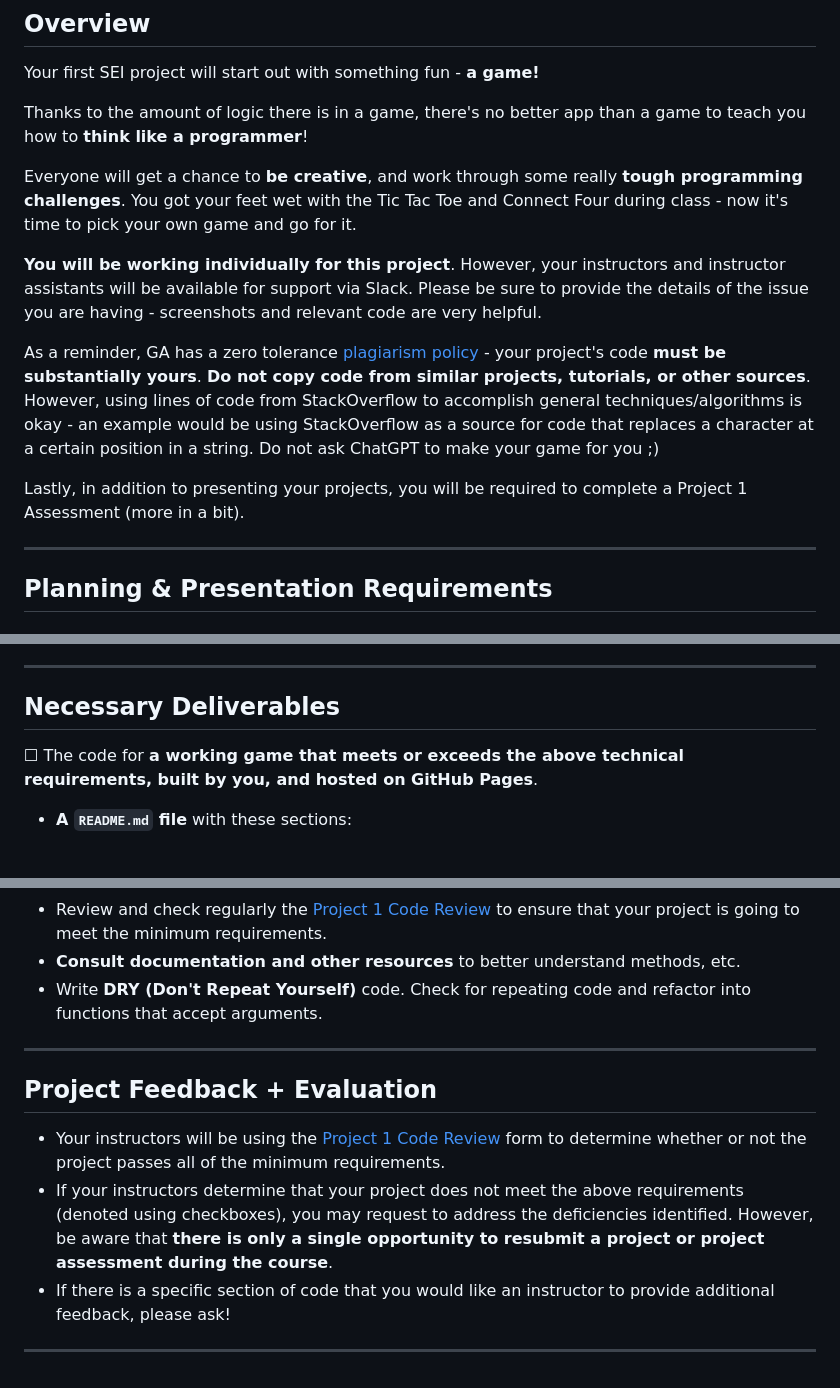
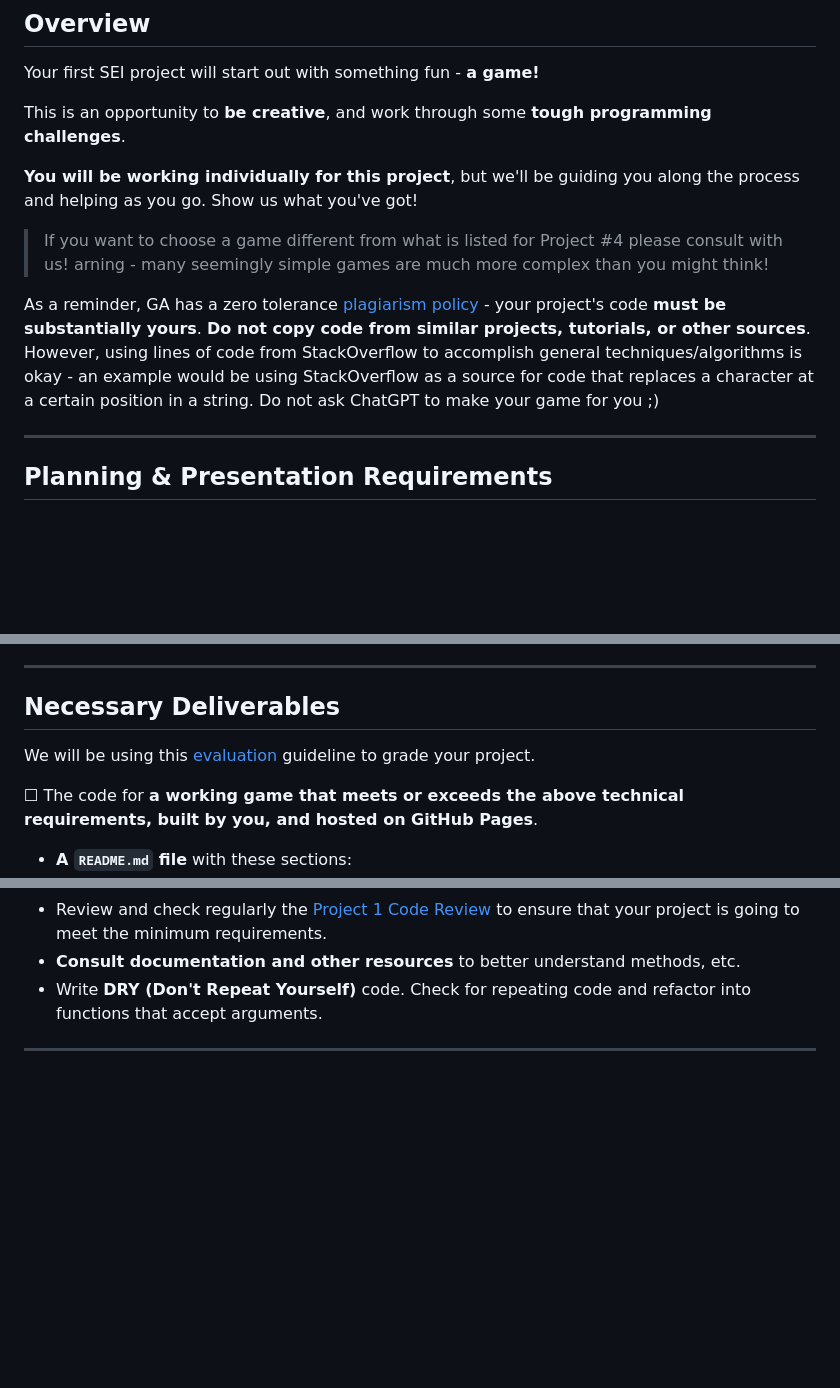
Before and after one commit to mattius459/runway_game, a Markdown page: README.md, 3 parts joined by grey strips. GitHub-like rendering; blank space fills up the shorter version.

Commit message:
Add evaluation info and remove redundant info

```diff
--- a/README.md
+++ b/README.md
@@ -6,15 +6,16 @@
 
 Your first SEI project will start out with something fun - **a game!**
 
-Thanks to the amount of logic there is in a game, there's no better app than a game to teach you how to **think like a programmer**!
+This is an opportunity to **be creative**, and work through some **tough programming challenges**.
 
-Everyone will get a chance to **be creative**, and work through some really **tough programming challenges**.  You got your feet wet with the Tic Tac Toe and Connect Four during class - now it's time to pick your own game and go for it.
+**You will be working individually for this project**,
+but we'll be guiding you along the process and helping as you go.
+Show us what you've got!
 
-**You will be working individually for this project**. However, your instructors and instructor assistants will be available for support via Slack.  Please be sure to provide the details of the issue you are having - screenshots and relevant code are very helpful.
+> If you want to choose a game different from what is listed for Project #4 please consult with us!
+> arning - many seemingly simple games are much more complex than you might think!
 
 As a reminder, GA has a zero tolerance [plagiarism policy](https://git.generalassemb.ly/sei-424-beherenow/class-info#plagiarism) - your project's code **must be substantially yours**. **Do not copy code from similar projects, tutorials, or other sources**.  However, using  lines of code from  StackOverflow to accomplish general techniques/algorithms is okay - an example would be using StackOverflow as a source for code that replaces a character at a certain position in a string. Do not ask ChatGPT to make your game for you ;)
-
-Lastly, in addition to presenting your projects, you will be required to complete a Project 1 Assessment (more in a bit).
 
 ---
 
@@ -87,6 +88,8 @@ You will have a maximum of 10 minutes to present your project following these gu
 
 ## Necessary Deliverables
 
+We will be using this [evaluation](evaluation.md) guideline to grade your project.
+
 ☐ The code for **a working game that meets or exceeds the above technical requirements, built by you, and hosted on GitHub Pages**.
 
 - **A ``README.md`` file** with these sections:
@@ -119,11 +122,3 @@ You will have a maximum of 10 minutes to present your project following these gu
 - Write **DRY (Don't Repeat Yourself)** code. Check for repeating code and refactor into functions that accept arguments.
 
 ---
-
-## Project Feedback + Evaluation
-
-- Your instructors will be using the [Project 1 Code Review](./project-1-code-review.pdf) form to determine whether or not the project passes all of the minimum requirements.
-- If your instructors determine that your project does not meet the above requirements (denoted using checkboxes), you may request to address the deficiencies identified. However, be aware that **there is only a single opportunity to resubmit a project or project assessment during the course**.
-- If there is a specific section of code that you would like an instructor to provide additional feedback, please ask!
-
----
```
Also changed, not shown: evaluation.md (added, +45 -0 lines).
